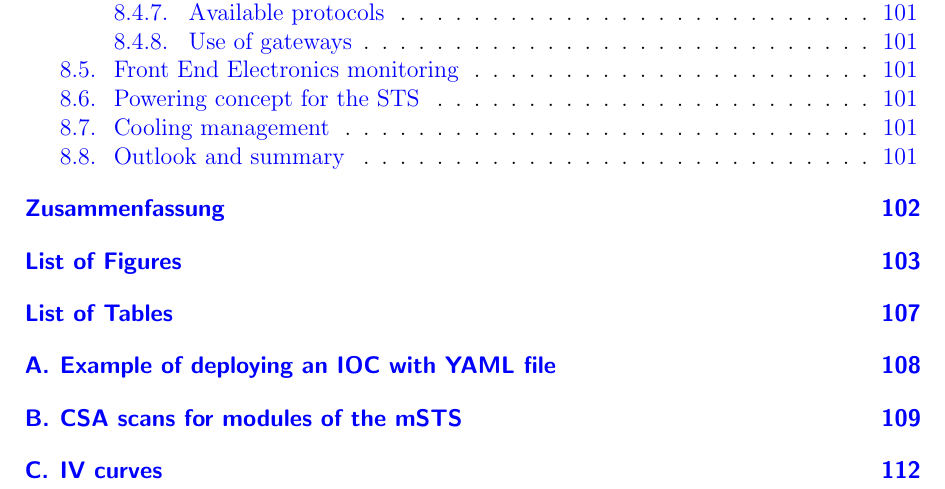
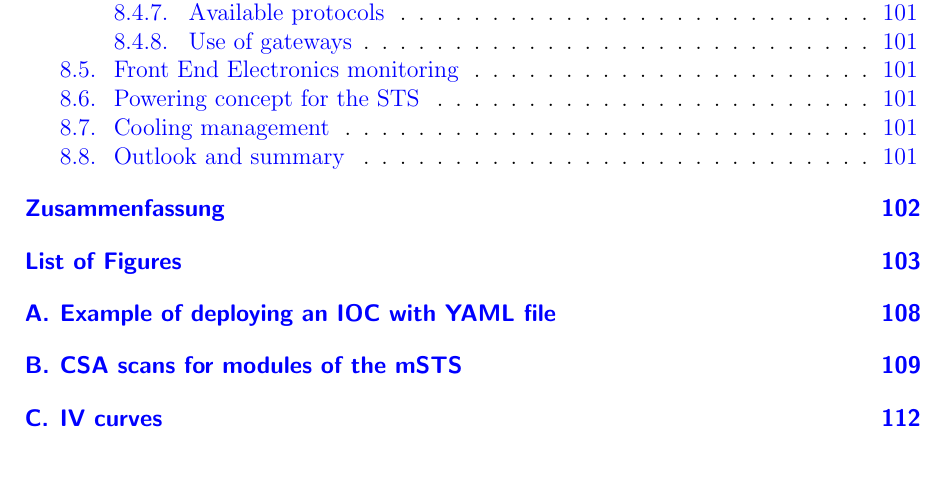
Before and after one commit to Mrcl3/phdthesis, a LaTeX thesis (PhDThesis.tex): part of page 5 of 127, cut so that both start at the same text. Compiled offline with pdfLaTeX.

Commit message:
Updates from Overleaf

```diff
--- a/PhDThesis.tex
+++ b/PhDThesis.tex
@@ -51,7 +51,8 @@
 \usepackage{footnote}
 \usepackage{booktabs}
 \usepackage{amsmath}
-\usepackage[nottoc,numbib]{tocbibind}
+\usepackage[nottoc,numbib,notlot]{tocbibind}
+
 \usepackage{multicol}
 \usepackage{url}
 \usepackage{float}
```
Also changed, not shown: refs.bib (+1 -1 lines).
